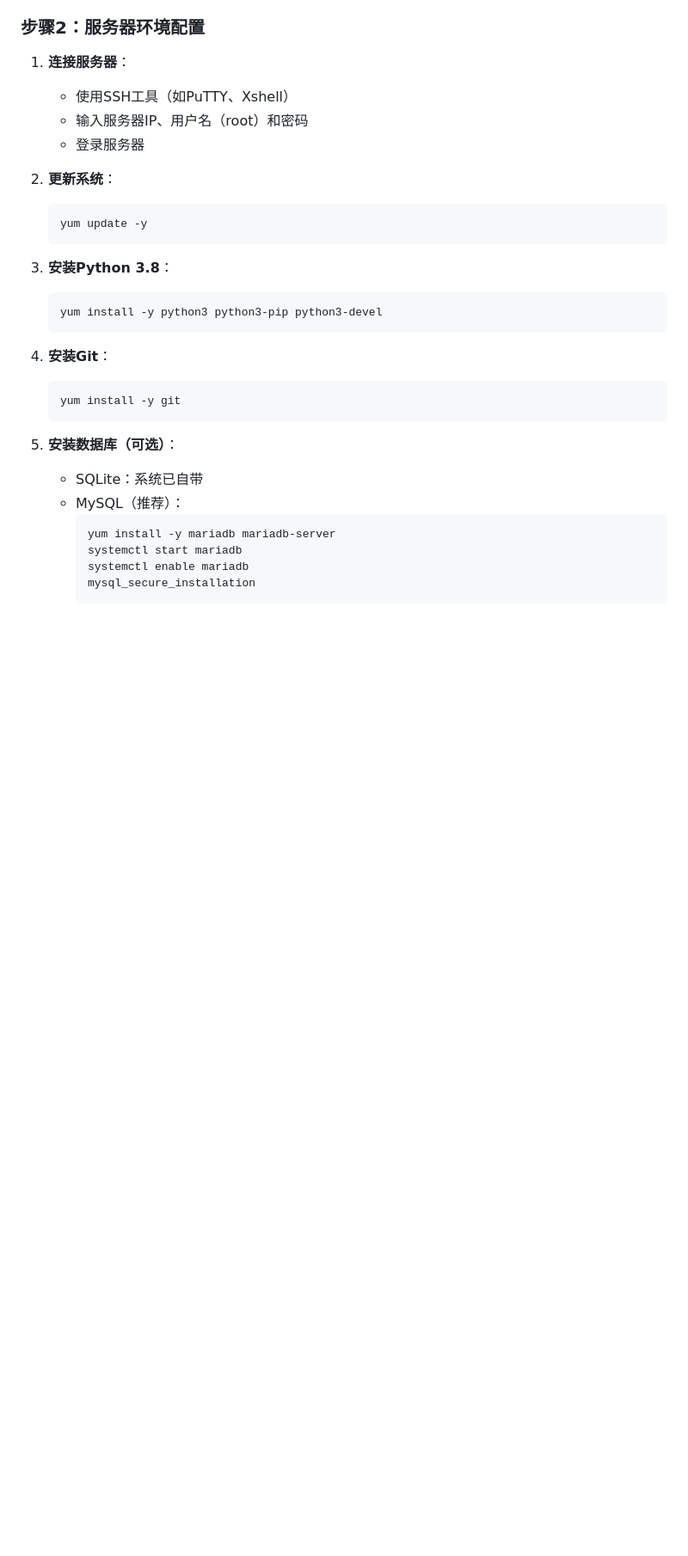
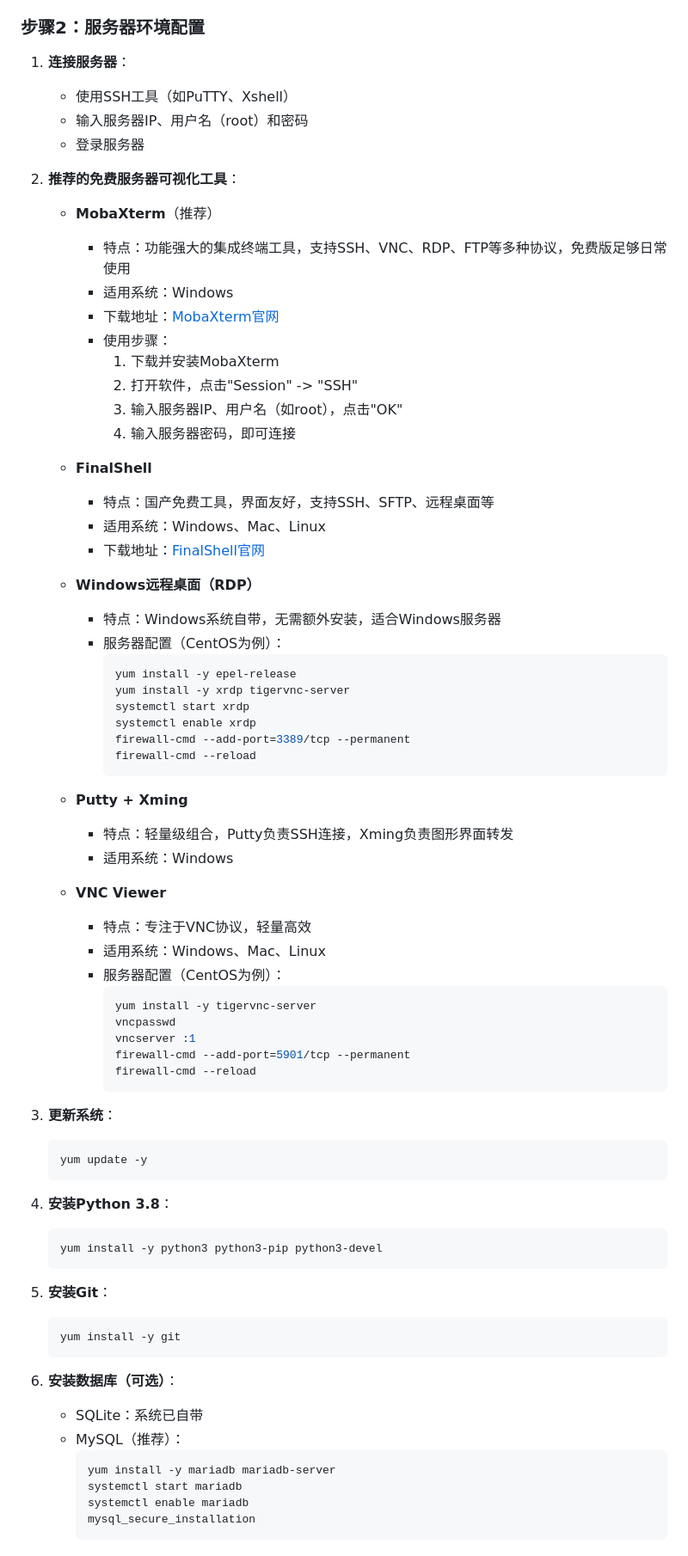
Before and after one commit to qqq-xwl/mini-programe, a Markdown page: Readme.md, the part around the change. Shown at 86% size. GitHub-like rendering; blank space fills up the shorter version.

Commit message:
修改readme文档

````diff
--- a/Readme.md
+++ b/Readme.md
@@ -45,22 +45,66 @@
    - 输入服务器IP、用户名（root）和密码
    - 登录服务器
 
-2. **更新系统**：
+2. **推荐的免费服务器可视化工具**：
+   - **MobaXterm**（推荐）
+     - 特点：功能强大的集成终端工具，支持SSH、VNC、RDP、FTP等多种协议，免费版足够日常使用
+     - 适用系统：Windows
+     - 下载地址：[MobaXterm官网](https://mobaxterm.mobatek.net/)
+     - 使用步骤：
+       1. 下载并安装MobaXterm
+       2. 打开软件，点击"Session" -> "SSH"
+       3. 输入服务器IP、用户名（如root），点击"OK"
+       4. 输入服务器密码，即可连接
+
+   - **FinalShell**
+     - 特点：国产免费工具，界面友好，支持SSH、SFTP、远程桌面等
+     - 适用系统：Windows、Mac、Linux
+     - 下载地址：[FinalShell官网](http://www.hostbuf.com/)
+
+   - **Windows远程桌面（RDP）**
+     - 特点：Windows系统自带，无需额外安装，适合Windows服务器
+     - 服务器配置（CentOS为例）：
+       ```bash
+       yum install -y epel-release
+       yum install -y xrdp tigervnc-server
+       systemctl start xrdp
+       systemctl enable xrdp
+       firewall-cmd --add-port=3389/tcp --permanent
+       firewall-cmd --reload
+       ```
+
+   - **Putty + Xming**
+     - 特点：轻量级组合，Putty负责SSH连接，Xming负责图形界面转发
+     - 适用系统：Windows
+
+   - **VNC Viewer**
+     - 特点：专注于VNC协议，轻量高效
+     - 适用系统：Windows、Mac、Linux
+     - 服务器配置（CentOS为例）：
+       ```bash
+       yum install -y tigervnc-server
+       vncpasswd
+       vncserver :1
+       firewall-cmd --add-port=5901/tcp --permanent
+       firewall-cmd --reload
+       ```
+
+3. **更新系统**：
    ```bash
    yum update -y
    ```
 
-3. **安装Python 3.8**：
+4. **安装Python 3.8**：
    ```bash
    yum install -y python3 python3-pip python3-devel
    ```
 
-4. **安装Git**：
+5. **安装Git**：
    ```bash
    yum install -y git
    ```
 
-5. **安装数据库（可选）**：
+6. **安装数据库（可选）**：
    - SQLite：系统已自带
    - MySQL（推荐）：
      ```bash
````
